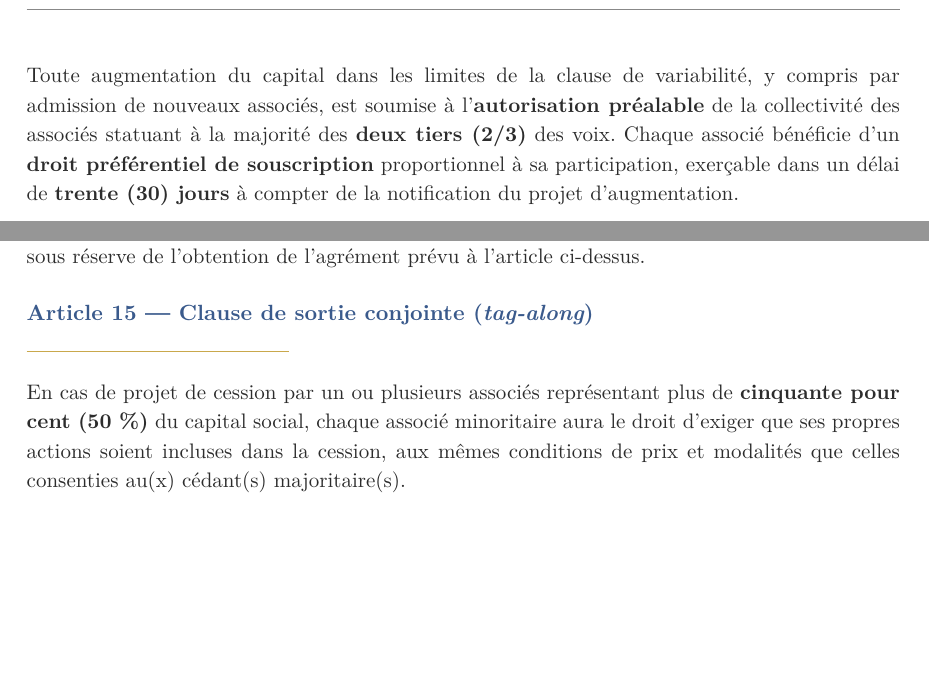
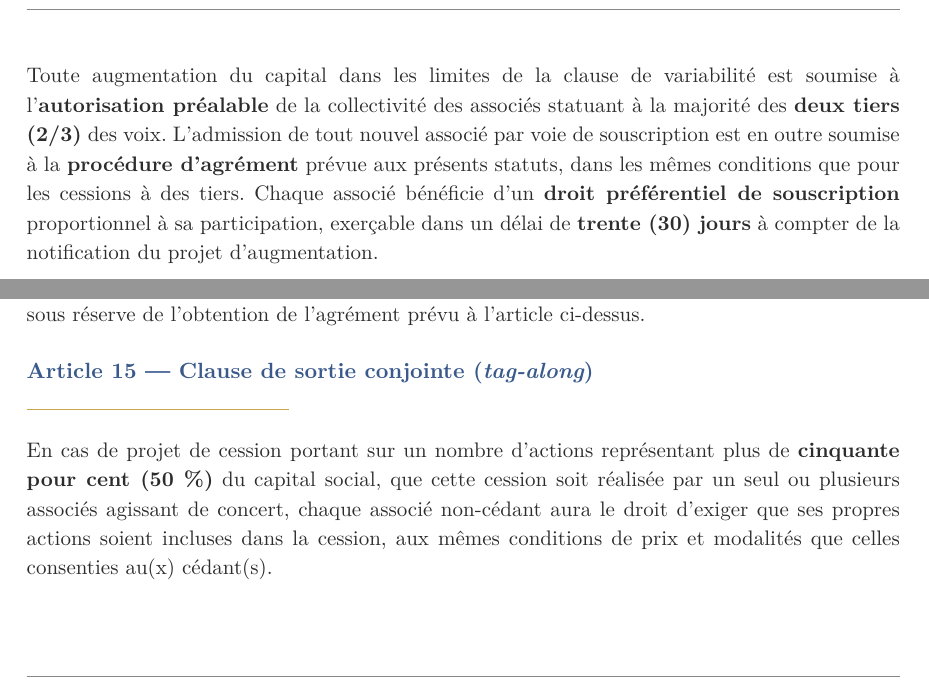
Before and after one commit to eliemada/belcova, a Typst document (docs/legal/statuts-sas-belcova.typ): two parts of pages 8 and 11 of 26, joined at a grey line, cut so that both start at the same text, the shorter picture padded with empty space. The pictures show the PDF file docs/legal/statuts-sas-belcova.pdf that the author committed with the source.

Commit message:
fix: close legal gaps in statuts
- Capital plancher: fix math (10€ = 10% of 100€, not 100€)
- Remove lock-up/agrément contradiction for inter-associate transfers
- New associates via capital increase now subject to agrément procedure
- Tag-along: clarify trigger is shares sold (>50%), not seller's holding

```diff
--- a/docs/legal/statuts-sas-belcova.typ
+++ b/docs/legal/statuts-sas-belcova.typ
@@ -458,7 +458,7 @@ Il pourra être augmenté par des versements successifs des associés ou l'admis
 - *Capital plancher* : le capital social ne pourra être réduit en dessous de *#capital-plancher euros* (#capital-plancher €), soit dix pour cent (10 %) du capital initial.
 - *Capital plafond (autorisé)* : le capital social pourra être augmenté jusqu'à *#capital-plafond euros* (#capital-plafond €) sans modification des statuts.
 
-Toute augmentation du capital dans les limites de la clause de variabilité, y compris par admission de nouveaux associés, est soumise à l'*autorisation préalable* de la collectivité des associés statuant à la majorité des *deux tiers (2/3)* des voix. Chaque associé bénéficie d'un *droit préférentiel de souscription* proportionnel à sa participation, exerçable dans un délai de *trente (30) jours* à compter de la notification du projet d'augmentation.
+Toute augmentation du capital dans les limites de la clause de variabilité est soumise à l'*autorisation préalable* de la collectivité des associés statuant à la majorité des *deux tiers (2/3)* des voix. L'admission de tout nouvel associé par voie de souscription est en outre soumise à la *procédure d'agrément* prévue aux présents statuts, dans les mêmes conditions que pour les cessions à des tiers. Chaque associé bénéficie d'un *droit préférentiel de souscription* proportionnel à sa participation, exerçable dans un délai de *trente (30) jours* à compter de la notification du projet d'augmentation.
 
 L'augmentation ou la réduction du capital sera constatée par le Président, qui modifiera le montant du capital social figurant dans les statuts.
 
@@ -579,7 +579,7 @@ En cas de non-exercice ou d'exercice partiel du droit de préemption, le Cédant
 
 #article[Clause de sortie conjointe (_tag-along_)]
 
-En cas de projet de cession par un ou plusieurs associés représentant plus de *cinquante pour cent (50 %)* du capital social, chaque associé minoritaire aura le droit d'exiger que ses propres actions soient incluses dans la cession, aux mêmes conditions de prix et modalités que celles consenties au(x) cédant(s) majoritaire(s).
+En cas de projet de cession portant sur un nombre d'actions représentant plus de *cinquante pour cent (50 %)* du capital social, que cette cession soit réalisée par un seul ou plusieurs associés agissant de concert, chaque associé non-cédant aura le droit d'exiger que ses propres actions soient incluses dans la cession, aux mêmes conditions de prix et modalités que celles consenties au(x) cédant(s).
 
 L'associé majoritaire cédant devra notifier aux associés minoritaires le projet de cession au moins *trente (30) jours* avant sa réalisation. Les associés minoritaires disposeront d'un délai de *quinze (15) jours* à compter de la réception de cette notification pour exercer leur droit de sortie conjointe.
 
```
Also changed, not shown: docs/legal/statuts-sas-belcova.pdf, docs/legal/statuts-sas-belcova.typ (4 more changed lines).
